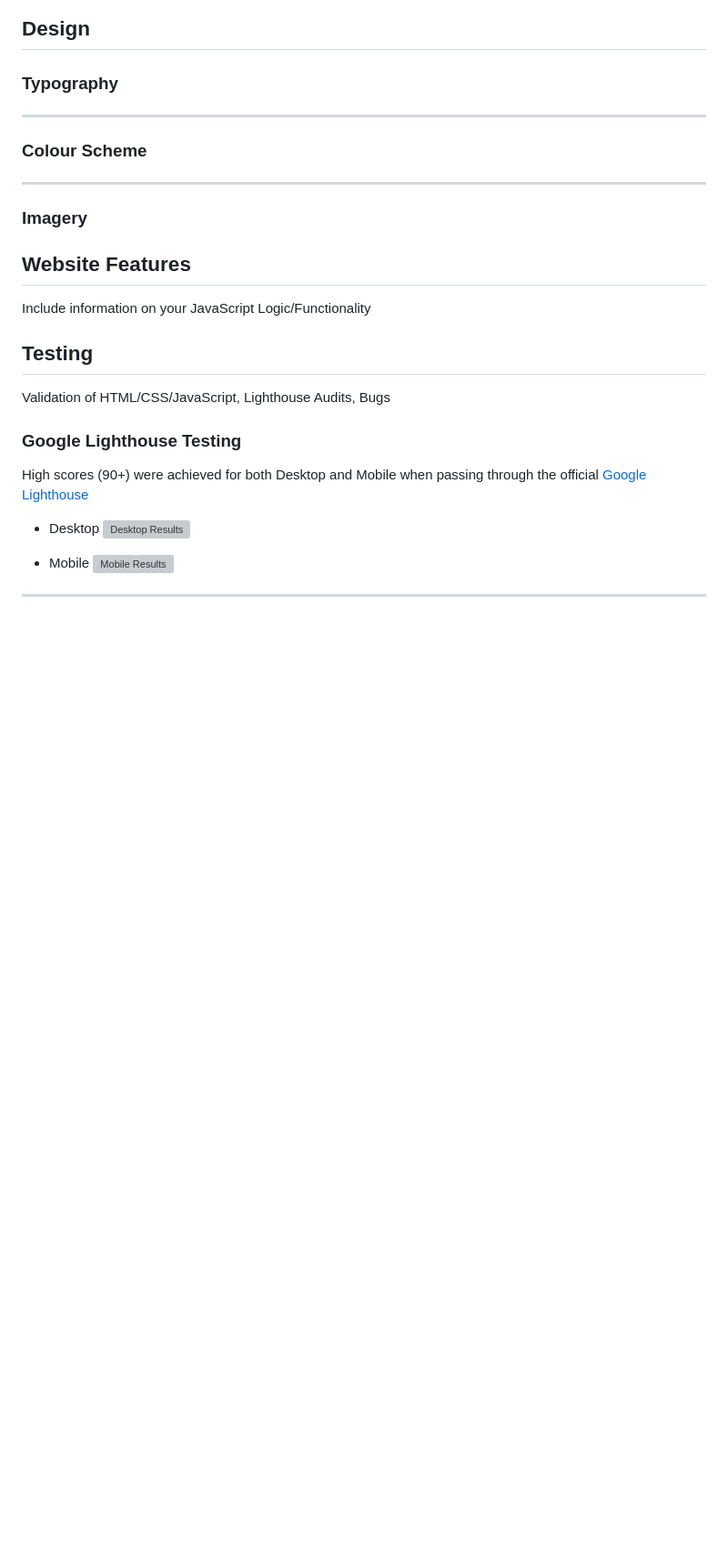
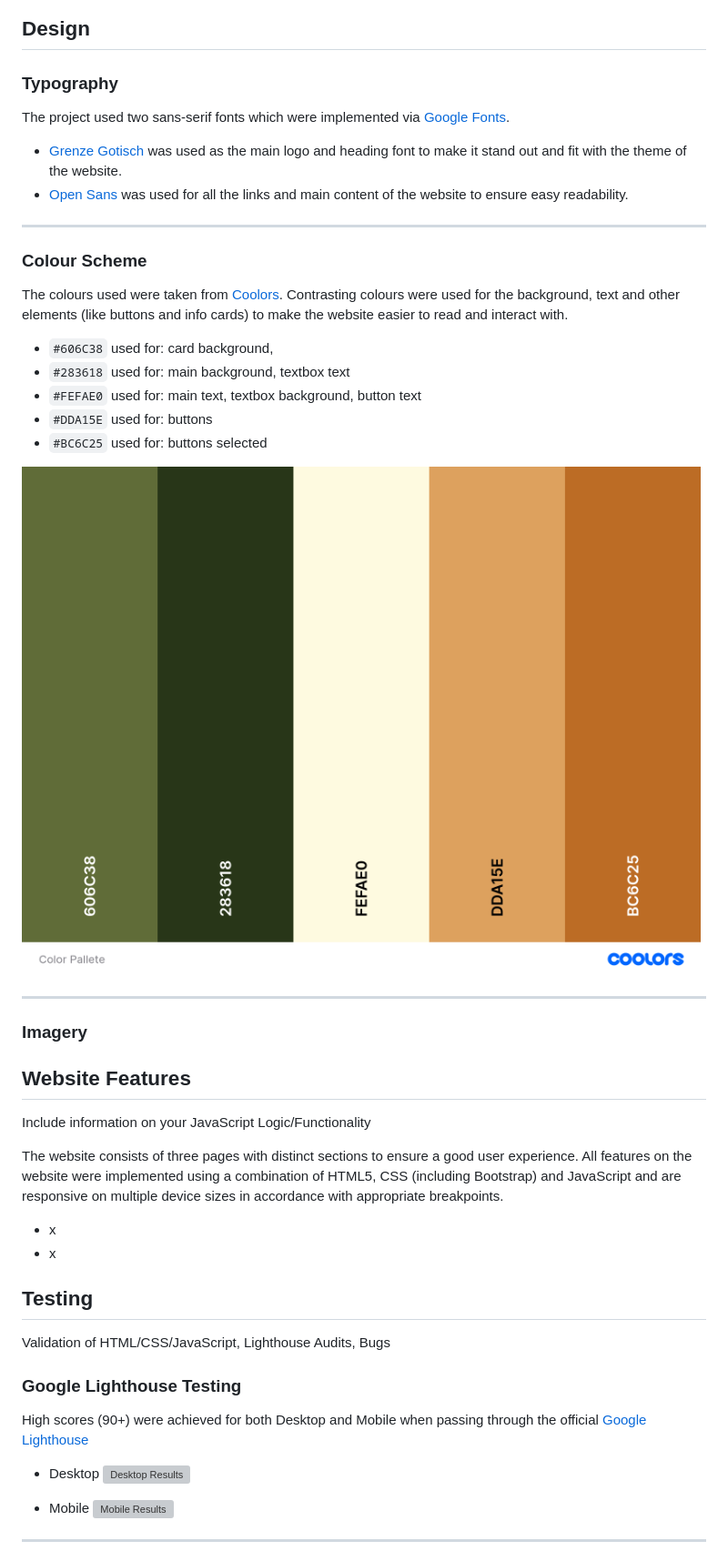
Before and after one commit to PrajaktaSarnaik/E-Library-Repository, a Markdown page: README.md, the part around the change. Shown at 91% size. Rendered like a GitHub page; blank space fills up the shorter version; grey boxes are pictures that could not be loaded.

Commit message:
Update README.md
Add topography and colours sections

```diff
--- a/README.md
+++ b/README.md
@@ -61,18 +61,39 @@ For the most part, the designs remained consistent with the implementation, but
 
 ### Typography
 
+The project used two sans-serif fonts which were implemented via [Google Fonts](https://fonts.google.com).
+
+- [Grenze Gotisch](https://fonts.google.com/specimen/Grenze+Gotisch) was used as the main logo and heading font to make it stand out and fit with the theme of the website.
+- [Open Sans](https://fonts.google.com/specimen/Open+Sans) was used for all the links and main content of the website to ensure easy readability.
+
 <hr>
 
 ### Colour Scheme
+
+The colours used were taken from [Coolors](https://coolors.co/). Contrasting colours were used for the background, text and other elements (like buttons and info cards) to make the website easier to read and interact with.
+
+- `#606C38` used for: card background,
+- `#283618` used for: main background, textbox text
+- `#FEFAE0` used for: main text, textbox background, button text
+- `#DDA15E` used for: buttons
+- `#BC6C25` used for: buttons selected
+
+![Colour Palette](assets/images-readme/Colour-Palette.png)
 
 <hr>
 
 ### Imagery
 
 
+
+
 ## Website Features
 Include information on your JavaScript Logic/Functionality
 
+The website consists of three pages with distinct sections to ensure a good user experience. All features on the website were implemented using a combination of HTML5, CSS (including Bootstrap) and JavaScript and are responsive on multiple device sizes in accordance with appropriate breakpoints.
+
+- x
+- x
 
 ## Testing
 Validation of HTML/CSS/JavaScript, Lighthouse Audits, Bugs
```
